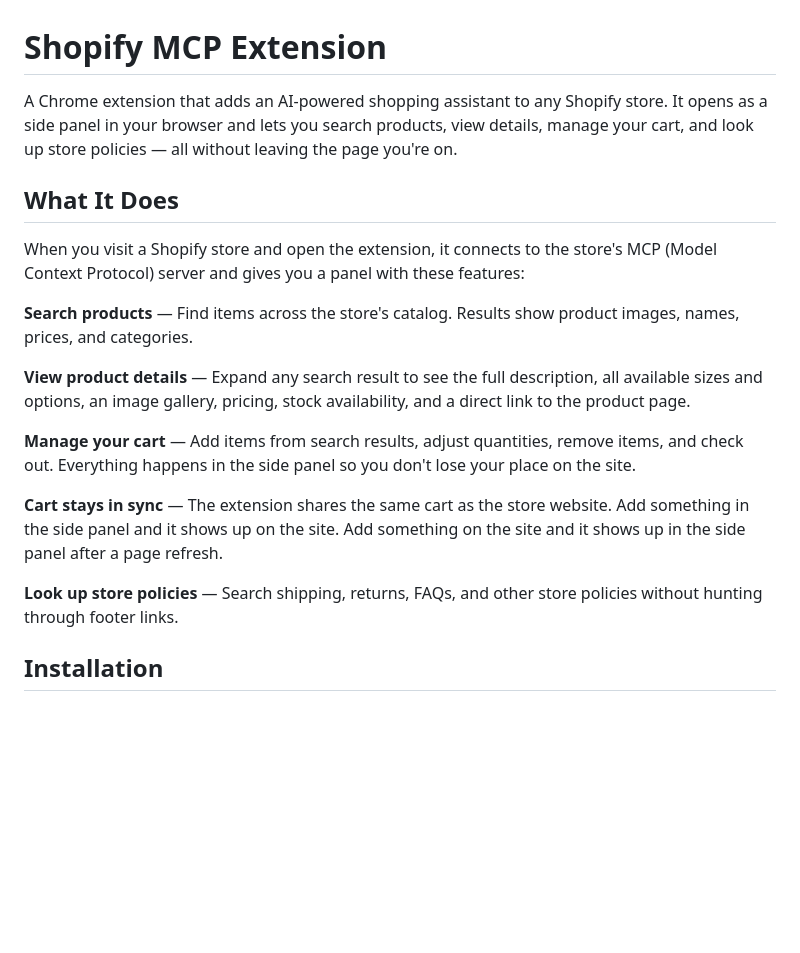
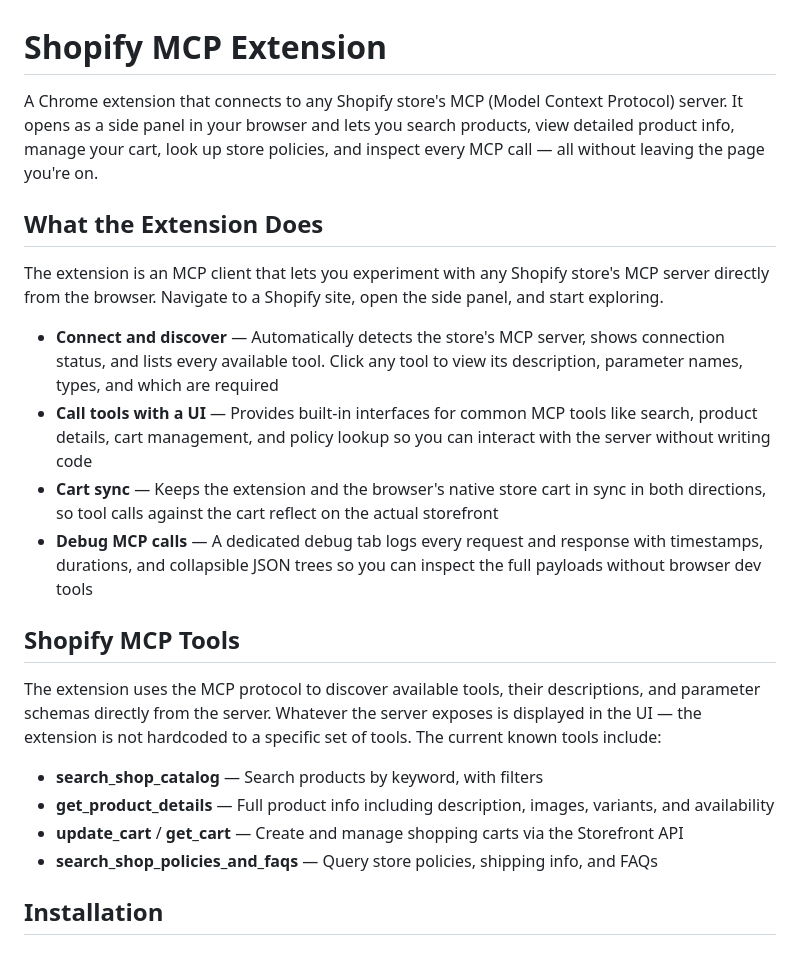
Before and after one commit to cannuk/shopify-mcp-extension, a Markdown page: README.md, the part around one of its changes. Rendered like a GitHub page; blank space fills up the shorter version.

```diff
--- a/README.md
+++ b/README.md
@@ -1,20 +1,24 @@
 # Shopify MCP Extension
 
-A Chrome extension that adds an AI-powered shopping assistant to any Shopify store. It opens as a side panel in your browser and lets you search products, view details, manage your cart, and look up store policies — all without leaving the page you're on.
+A Chrome extension that connects to any Shopify store's MCP (Model Context Protocol) server. It opens as a side panel in your browser and lets you search products, view detailed product info, manage your cart, look up store policies, and inspect every MCP call — all without leaving the page you're on.
 
-## What It Does
+## What the Extension Does
 
-When you visit a Shopify store and open the extension, it connects to the store's MCP (Model Context Protocol) server and gives you a panel with these features:
+The extension is an MCP client that lets you experiment with any Shopify store's MCP server directly from the browser. Navigate to a Shopify site, open the side panel, and start exploring.
 
-**Search products** — Find items across the store's catalog. Results show product images, names, prices, and categories.
+- **Connect and discover** — Automatically detects the store's MCP server, shows connection status, and lists every available tool. Click any tool to view its description, parameter names, types, and which are required
+- **Call tools with a UI** — Provides built-in interfaces for common MCP tools like search, product details, cart management, and policy lookup so you can interact with the server without writing code
+- **Cart sync** — Keeps the extension and the browser's native store cart in sync in both directions, so tool calls against the cart reflect on the actual storefront
+- **Debug MCP calls** — A dedicated debug tab logs every request and response with timestamps, durations, and collapsible JSON trees so you can inspect the full payloads without browser dev tools
 
-**View product details** — Expand any search result to see the full description, all available sizes and options, an image gallery, pricing, stock availability, and a direct link to the product page.
+## Shopify MCP Tools
 
-**Manage your cart** — Add items from search results, adjust quantities, remove items, and check out. Everything happens in the side panel so you don't lose your place on the site.
+The extension uses the MCP protocol to discover available tools, their descriptions, and parameter schemas directly from the server. Whatever the server exposes is displayed in the UI — the extension is not hardcoded to a specific set of tools. The current known tools include:
 
-**Cart stays in sync** — The extension shares the same cart as the store website. Add something in the side panel and it shows up on the site. Add something on the site and it shows up in the side panel after a page refresh.
-
-**Look up store policies** — Search shipping, returns, FAQs, and other store policies without hunting through footer links.
+- **search_shop_catalog** — Search products by keyword, with filters
+- **get_product_details** — Full product info including description, images, variants, and availability
+- **update_cart** / **get_cart** — Create and manage shopping carts via the Storefront API
+- **search_shop_policies_and_faqs** — Query store policies, shipping info, and FAQs
 
 ## Installation
 
```
Also changed, not shown: other parts of README.md (+19 -10 lines).
